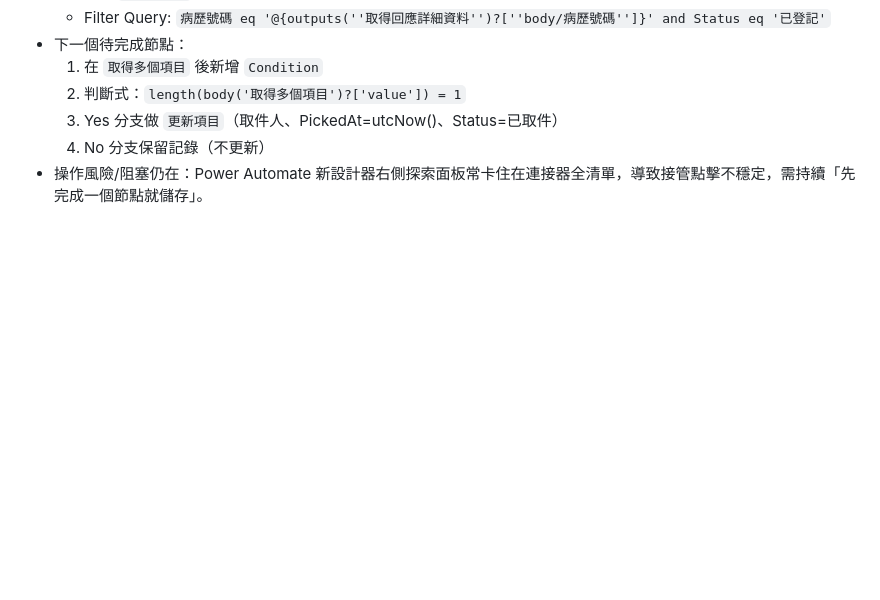
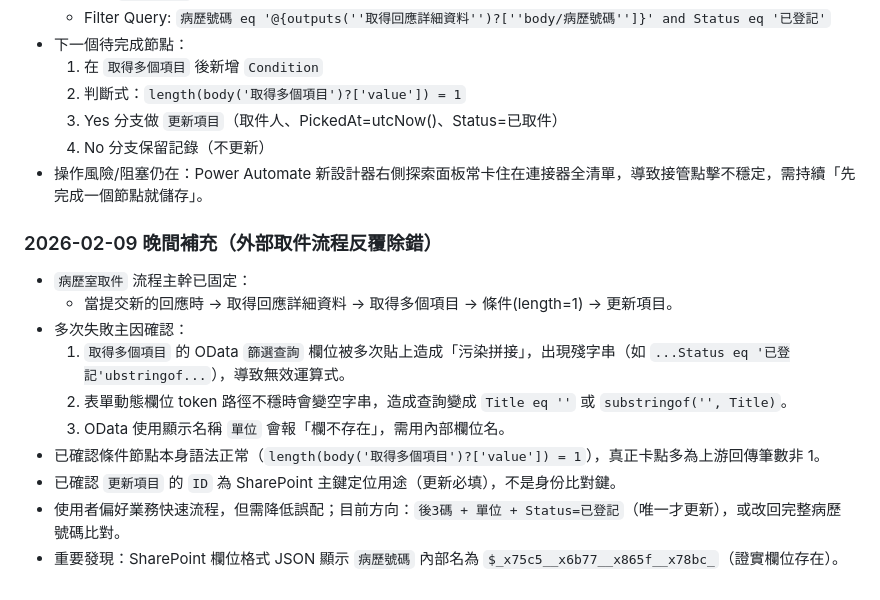
Before and after one commit to starspace413-coder/lucky-lottery, a Markdown page: memory/2026-02-09.md, the part around the change. Rendered like a GitHub page; blank space fills up the shorter version.

Commit message:
memory: flush PA flow debugging findings and SP internal field clue

```diff
--- a/memory/2026-02-09.md
+++ b/memory/2026-02-09.md
@@ -152,3 +152,15 @@
   3) Yes 分支做 `更新項目`（取件人、PickedAt=utcNow()、Status=已取件）
   4) No 分支保留記錄（不更新）
 - 操作風險/阻塞仍在：Power Automate 新設計器右側探索面板常卡住在連接器全清單，導致接管點擊不穩定，需持續「先完成一個節點就儲存」。
+
+### 2026-02-09 晚間補充（外部取件流程反覆除錯）
+- `病歷室取件` 流程主幹已固定：
+  - 當提交新的回應時 → 取得回應詳細資料 → 取得多個項目 → 條件(length=1) → 更新項目。
+- 多次失敗主因確認：
+  1) `取得多個項目` 的 OData `篩選查詢` 欄位被多次貼上造成「污染拼接」，出現殘字串（如 `...Status eq '已登記'ubstringof...`），導致無效運算式。
+  2) 表單動態欄位 token 路徑不穩時會變空字串，造成查詢變成 `Title eq ''` 或 `substringof('', Title)`。
+  3) OData 使用顯示名稱 `單位` 會報「欄不存在」，需用內部欄位名。
+- 已確認條件節點本身語法正常（`length(body('取得多個項目')?['value']) = 1`），真正卡點多為上游回傳筆數非 1。
+- 已確認 `更新項目` 的 `ID` 為 SharePoint 主鍵定位用途（更新必填），不是身份比對鍵。
+- 使用者偏好業務快速流程，但需降低誤配；目前方向：`後3碼 + 單位 + Status=已登記`（唯一才更新），或改回完整病歷號碼比對。
+- 重要發現：SharePoint 欄位格式 JSON 顯示 `病歷號碼` 內部名為 `$_x75c5__x6b77__x865f__x78bc_`（證實欄位存在）。
```
